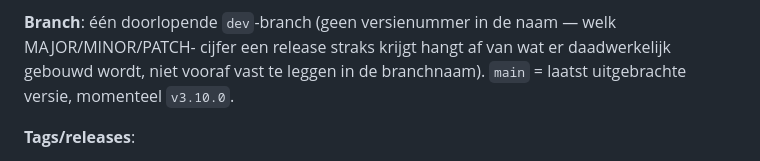
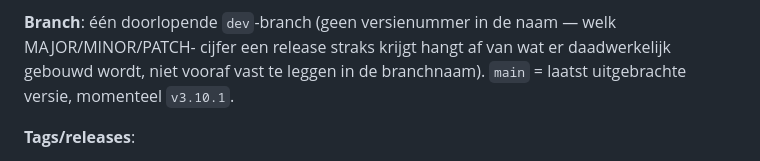
Before and after one commit to Tbizla/stroom-dashboard, a Markdown page: CLAUDE.md, the part around the change. GitHub-like rendering.

Commit message:
Versiereferenties bijgewerkt naar v3.10.1 na release naar main
Co-Authored-By: Claude Sonnet 5 <noreply@anthropic.com>

```diff
--- a/CLAUDE.md
+++ b/CLAUDE.md
@@ -86,7 +86,7 @@ afspraak).
 
 **Branch**: één doorlopende `dev`-branch (geen versienummer in de naam — welk MAJOR/MINOR/PATCH-
 cijfer een release straks krijgt hangt af van wat er daadwerkelijk gebouwd wordt, niet vooraf vast
-te leggen in de branchnaam). `main` = laatst uitgebrachte versie, momenteel `v3.10.0`.
+te leggen in de branchnaam). `main` = laatst uitgebrachte versie, momenteel `v3.10.1`.
 
 **Tags/releases**:
 - Bij elke afgeronde feature/roadmap-item op `dev`: direct een pre-release tag zetten op het
```
Also changed, not shown: README.md (+1 -1 lines).
